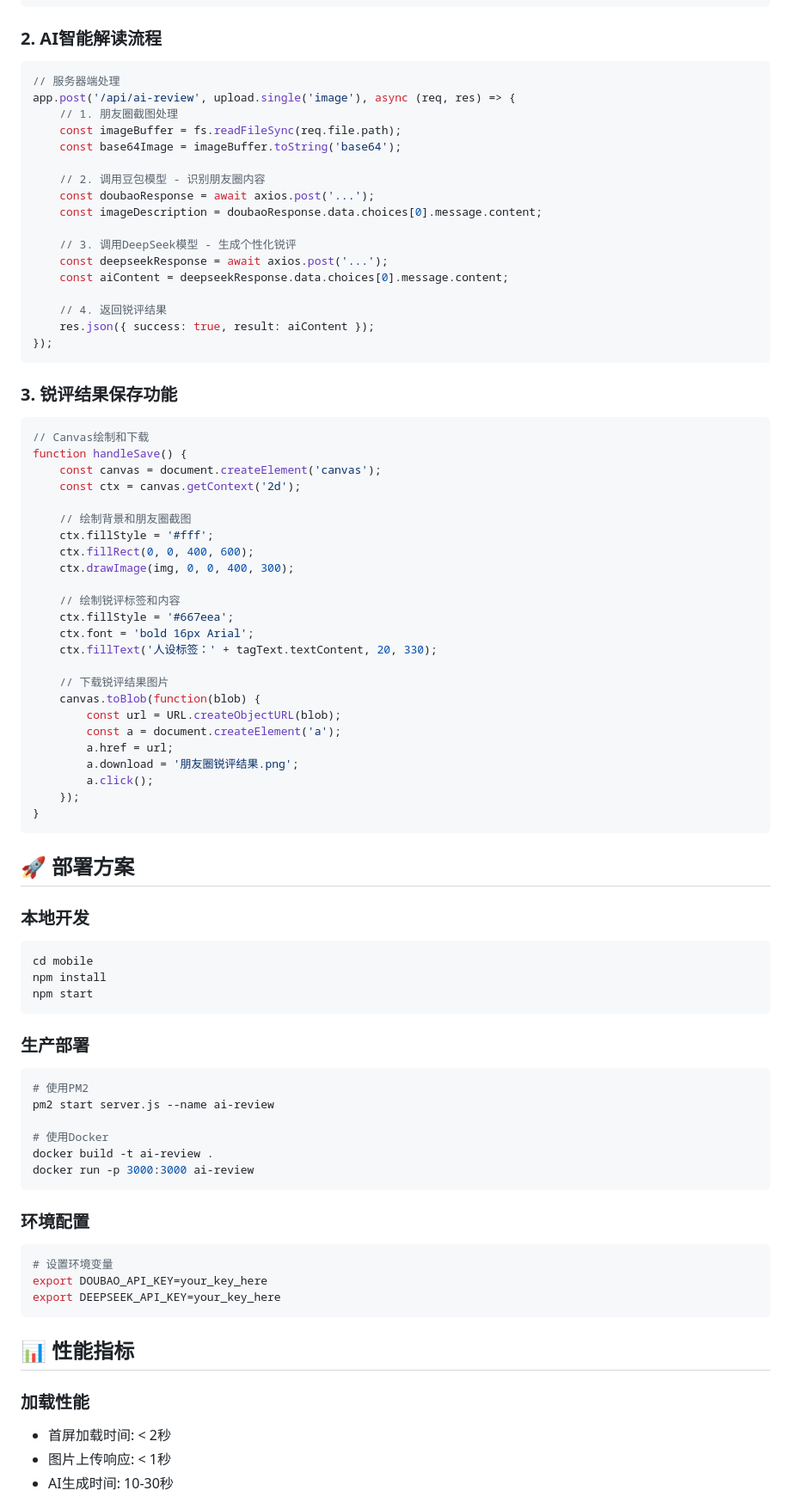
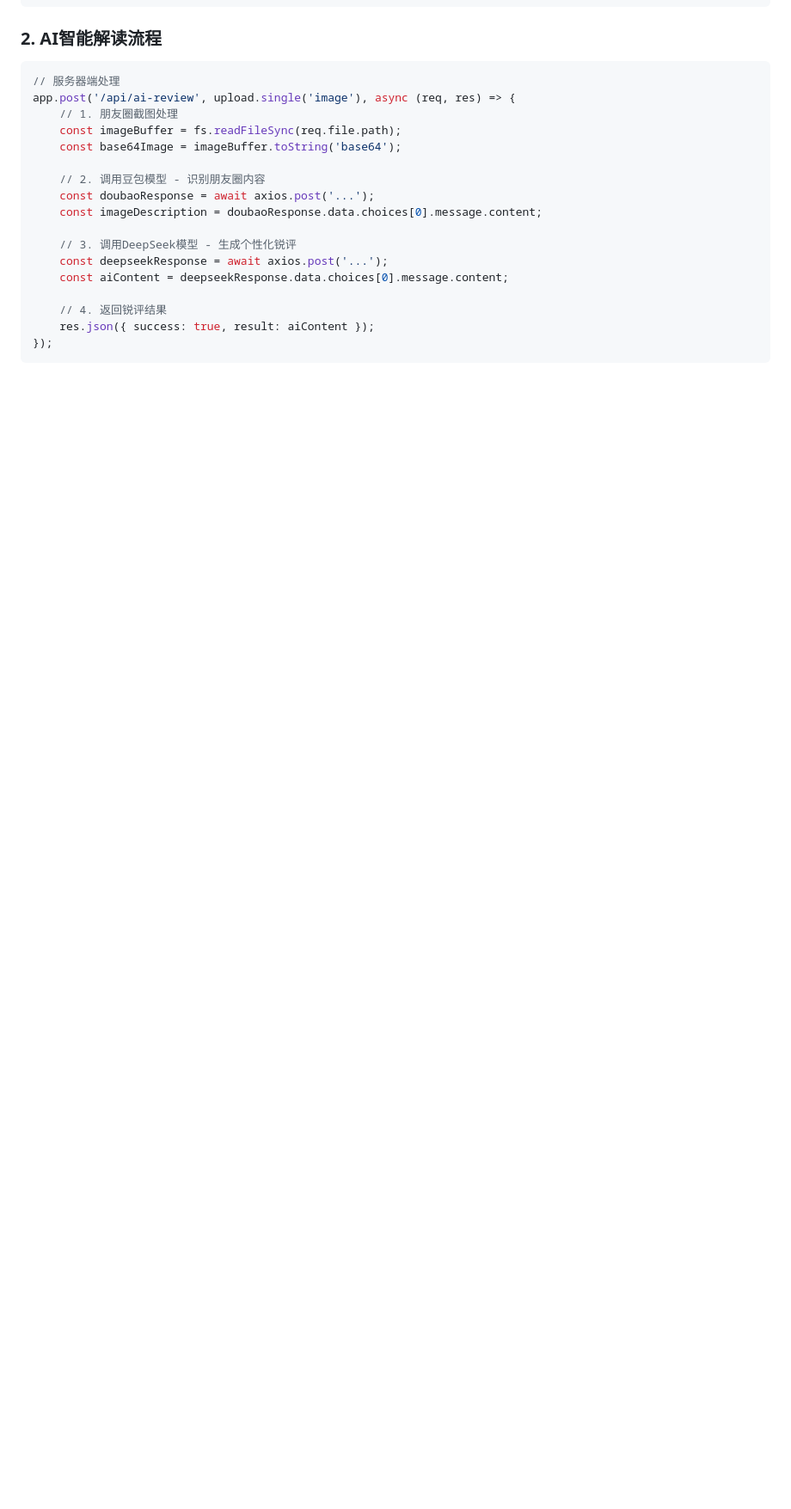
Before and after one commit to tjliuyang2025/Sharptalker, a Markdown page: README.md, the part around the change printed below. Shown: that part at 86% size. GitHub-like rendering; blank space fills up the shorter version.

````diff
--- a/README.md
+++ b/README.md
@@ -120,64 +116,3 @@ app.post('/api/ai-review', upload.single('image'), async (req, res) => {
 });
 ```
 
-### 3. 锐评结果保存功能
-```javascript
-// Canvas绘制和下载
-function handleSave() {
-    const canvas = document.createElement('canvas');
-    const ctx = canvas.getContext('2d');
-
-    // 绘制背景和朋友圈截图
-    ctx.fillStyle = '#fff';
-    ctx.fillRect(0, 0, 400, 600);
-    ctx.drawImage(img, 0, 0, 400, 300);
-
-    // 绘制锐评标签和内容
-    ctx.fillStyle = '#667eea';
-    ctx.font = 'bold 16px Arial';
-    ctx.fillText('人设标签：' + tagText.textContent, 20, 330);
-
-    // 下载锐评结果图片
-    canvas.toBlob(function(blob) {
-        const url = URL.createObjectURL(blob);
-        const a = document.createElement('a');
-        a.href = url;
-        a.download = '朋友圈锐评结果.png';
-        a.click();
-    });
-}
-```
-
-## 🚀 部署方案
-
-### 本地开发
-```bash
-cd mobile
-npm install
-npm start
-```
-
-### 生产部署
-```bash
-# 使用PM2
-pm2 start server.js --name ai-review
-
-# 使用Docker
-docker build -t ai-review .
-docker run -p 3000:3000 ai-review
-```
-
-### 环境配置
-```bash
-# 设置环境变量
-export DOUBAO_API_KEY=your_key_here
-export DEEPSEEK_API_KEY=your_key_here
-```
-
-## 📊 性能指标
-
-### 加载性能
-- 首屏加载时间: < 2秒
-- 图片上传响应: < 1秒
-- AI生成时间: 10-30秒
-
````
Also changed, not shown: other parts of README.md (+1 -30 lines).
